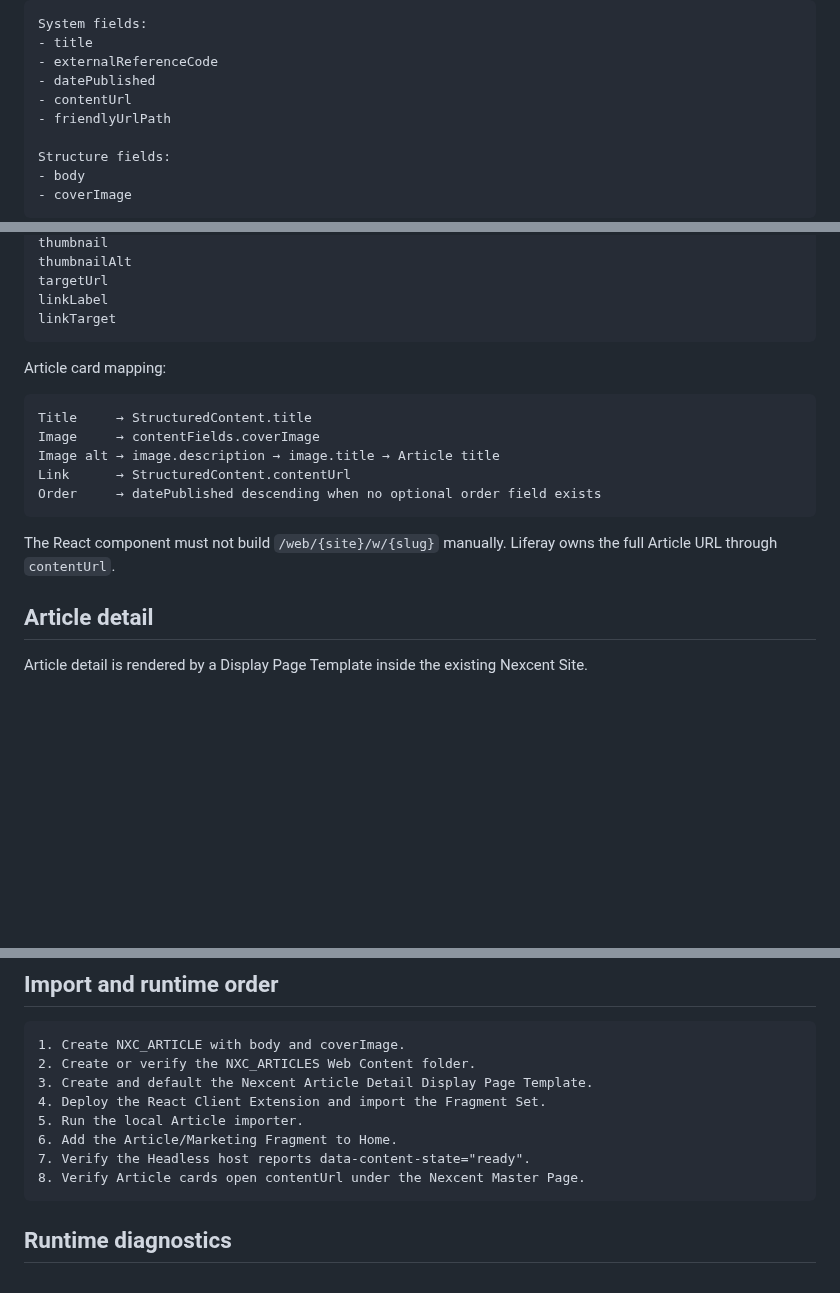
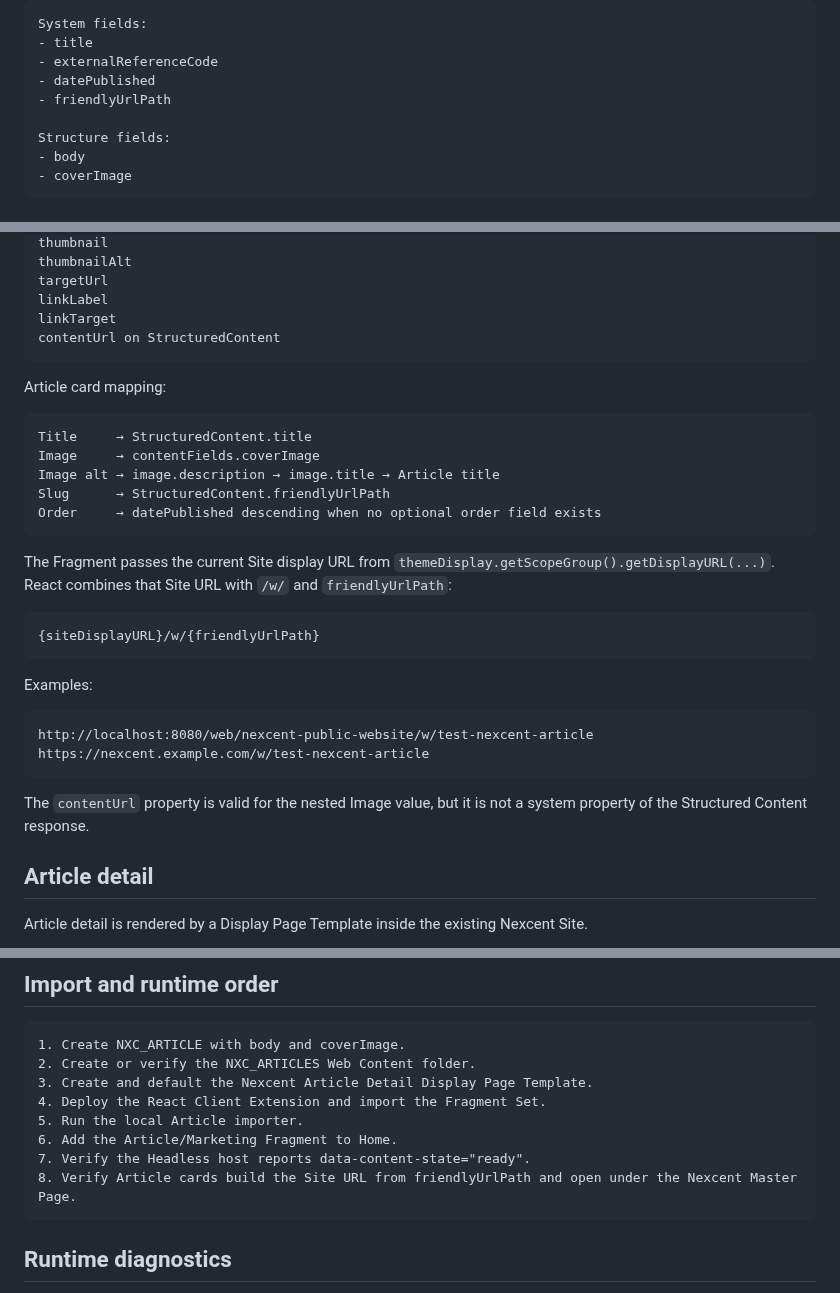
Before and after one commit to hungtvb/liferay-mini, a Markdown page: docs/master-track/body-data-sources.md, 3 parts joined by grey strips. Rendered like a GitHub page; blank space fills up the shorter version.

Commit message:
docs(article): document friendly URL path resolution

````diff
--- a/docs/master-track/body-data-sources.md
+++ b/docs/master-track/body-data-sources.md
@@ -79,7 +79,6 @@ System fields:
 - title
 - externalReferenceCode
 - datePublished
-- contentUrl
 - friendlyUrlPath
 
 Structure fields:
@@ -100,6 +99,7 @@ thumbnailAlt
 targetUrl
 linkLabel
 linkTarget
+contentUrl on StructuredContent
 ```
 
 Article card mapping:
@@ -108,11 +108,24 @@ Article card mapping:
 Title     → StructuredContent.title
 Image     → contentFields.coverImage
 Image alt → image.description → image.title → Article title
-Link      → StructuredContent.contentUrl
+Slug      → StructuredContent.friendlyUrlPath
 Order     → datePublished descending when no optional order field exists
 ```
 
-The React component must not build `/web/{site}/w/{slug}` manually. Liferay owns the full Article URL through `contentUrl`.
+The Fragment passes the current Site display URL from `themeDisplay.getScopeGroup().getDisplayURL(...)`. React combines that Site URL with `/w/` and `friendlyUrlPath`:
+
+```text
+{siteDisplayURL}/w/{friendlyUrlPath}
+```
+
+Examples:
+
+```text
+http://localhost:8080/web/nexcent-public-website/w/test-nexcent-article
+https://nexcent.example.com/w/test-nexcent-article
+```
+
+The `contentUrl` property is valid for the nested Image value, but it is not a system property of the Structured Content response.
 
 ## Article detail
 
@@ -157,7 +170,7 @@ training/master-track-code-labs/fragments/nexcent-article-detail
 5. Run the local Article importer.
 6. Add the Article/Marketing Fragment to Home.
 7. Verify the Headless host reports data-content-state="ready".
-8. Verify Article cards open contentUrl under the Nexcent Master Page.
+8. Verify Article cards build the Site URL from friendlyUrlPath and open under the Nexcent Master Page.
 ```
 
 ## Runtime diagnostics
````
